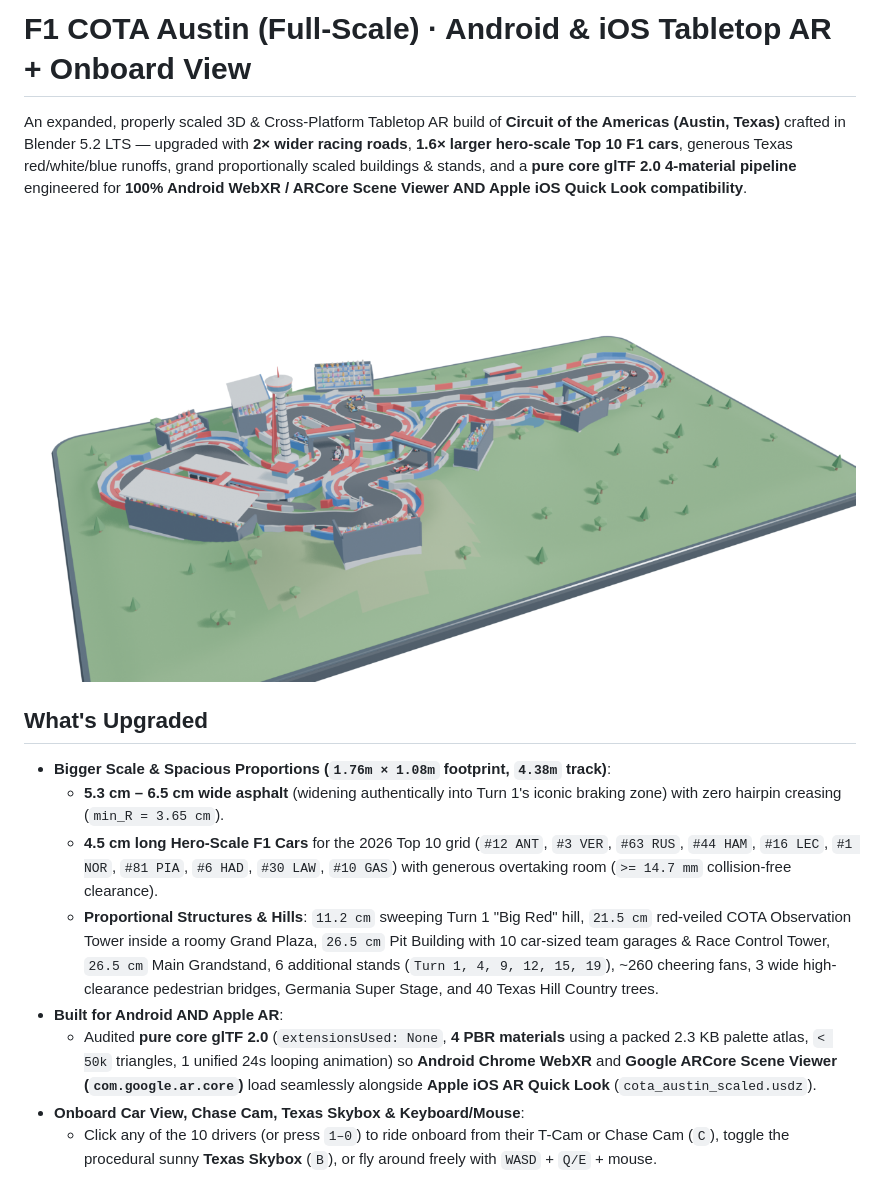
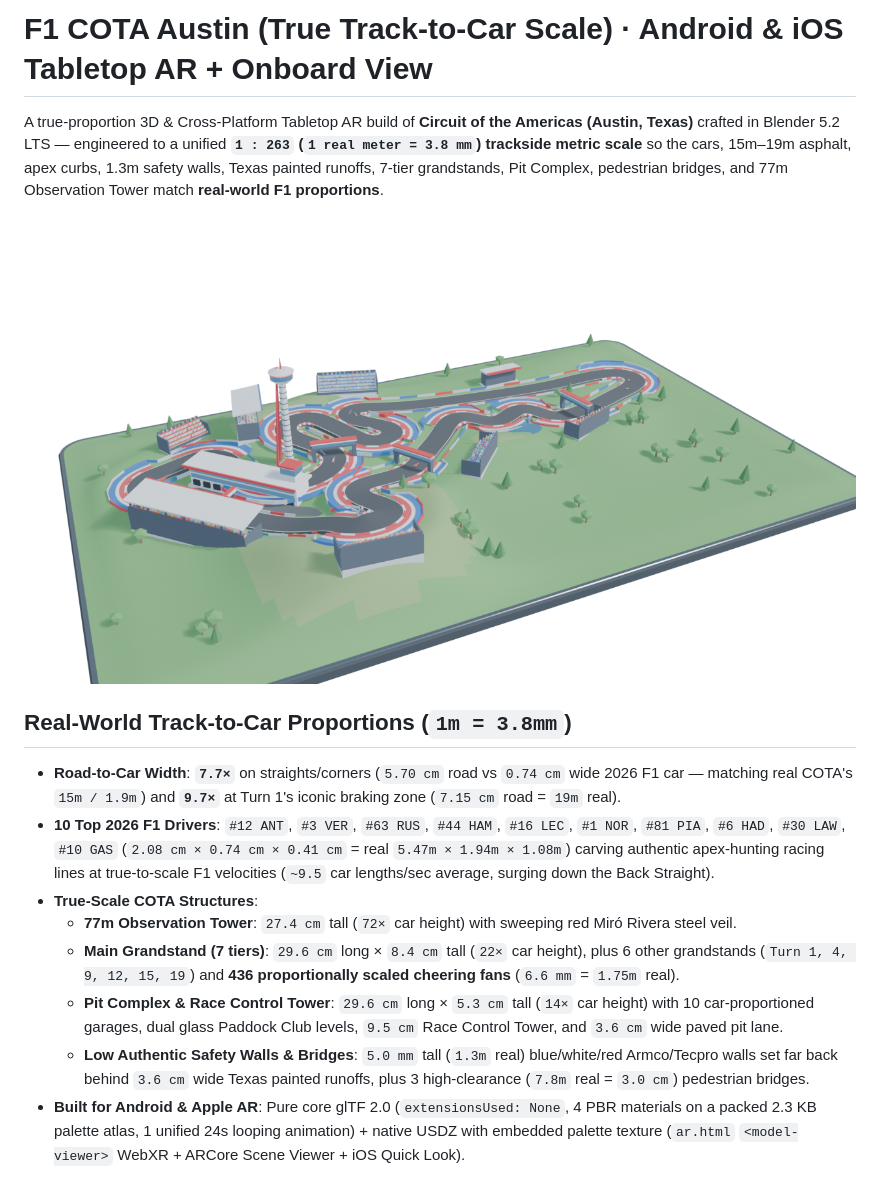
Before and after one commit to spinorama/f1-cota-austin-scaled-ar, a Markdown page: README.md, the part around one of its changes. GitHub-like rendering; pictures changed too: assets/poster.png.

Commit message:
Fix track-to-car proportions to true 1:263 COTA scale (7.7x-9.7x road-to-car width, 72x tower, 1.3m walls)

```diff
--- a/README.md
+++ b/README.md
@@ -1,4 +1,4 @@
-# F1 COTA Austin (Full-Scale) · Android & iOS Tabletop AR + Onboard View
+# F1 COTA Austin (True Track-to-Car Scale) · Android & iOS Tabletop AR + Onboard View
 
-An expanded, properly scaled 3D & Cross-Platform Tabletop AR build of **Circuit of the Americas (Austin, Texas)** crafted in Blender 5.2 LTS — upgraded with **2× wider racing roads**, **1.6× larger hero-scale Top 10 F1 cars**, generous Texas red/white/blue runoffs, grand proportionally scaled buildings & stands, and a **pure core glTF 2.0 4-material pipeline** engineered for **100% Android WebXR / ARCore Scene Viewer AND Apple iOS Quick Look compatibility**.
+A true-proportion 3D & Cross-Platform Tabletop AR build of **Circuit of the Americas (Austin, Texas)** crafted in Blender 5.2 LTS — engineered to a unified **`1 : 263` (`1 real meter = 3.8 mm`) trackside metric scale** so the cars, 15m–19m asphalt, apex curbs, 1.3m safety walls, Texas painted runoffs, 7-tier grandstands, Pit Complex, pedestrian bridges, and 77m Observation Tower match **real-world F1 proportions**.
 
@@ -6,10 +6,10 @@ An expanded, properly scaled 3D & Cross-Platform Tabletop AR build of **Circuit
 
-## What's Upgraded
-- **Bigger Scale & Spacious Proportions (`1.76m × 1.08m` footprint, `4.38m` track)**:
-  - **5.3 cm – 6.5 cm wide asphalt** (widening authentically into Turn 1's iconic braking zone) with zero hairpin creasing (`min_R = 3.65 cm`).
-  - **4.5 cm long Hero-Scale F1 Cars** for the 2026 Top 10 grid (`#12 ANT`, `#3 VER`, `#63 RUS`, `#44 HAM`, `#16 LEC`, `#1 NOR`, `#81 PIA`, `#6 HAD`, `#30 LAW`, `#10 GAS`) with generous overtaking room (`>= 14.7 mm` collision-free clearance).
-  - **Proportional Structures & Hills**: `11.2 cm` sweeping Turn 1 "Big Red" hill, `21.5 cm` red-veiled COTA Observation Tower inside a roomy Grand Plaza, `26.5 cm` Pit Building with 10 car-sized team garages & Race Control Tower, `26.5 cm` Main Grandstand, 6 additional stands (`Turn 1, 4, 9, 12, 15, 19`), ~260 cheering fans, 3 wide high-clearance pedestrian bridges, Germania Super Stage, and 40 Texas Hill Country trees.
-- **Built for Android AND Apple AR**:
-  - Audited **pure core glTF 2.0** (`extensionsUsed: None`, **4 PBR materials** using a packed 2.3 KB palette atlas, `< 50k` triangles, 1 unified 24s looping animation) so **Android Chrome WebXR** and **Google ARCore Scene Viewer (`com.google.ar.core`)** load seamlessly alongside **Apple iOS AR Quick Look** (`cota_austin_scaled.usdz`).
-- **Onboard Car View, Chase Cam, Texas Skybox & Keyboard/Mouse**:
-  - Click any of the 10 drivers (or press `1–0`) to ride onboard from their T-Cam or Chase Cam (`C`), toggle the procedural sunny **Texas Skybox** (`B`), or fly around freely with `WASD` + `Q/E` + mouse.
+## Real-World Track-to-Car Proportions (`1m = 3.8mm`)
+- **Road-to-Car Width**: **`7.7×`** on straights/corners (`5.70 cm` road vs `0.74 cm` wide 2026 F1 car — matching real COTA's `15m / 1.9m`) and **`9.7×`** at Turn 1's iconic braking zone (`7.15 cm` road = `19m` real).
+- **10 Top 2026 F1 Drivers**: `#12 ANT`, `#3 VER`, `#63 RUS`, `#44 HAM`, `#16 LEC`, `#1 NOR`, `#81 PIA`, `#6 HAD`, `#30 LAW`, `#10 GAS` (`2.08 cm × 0.74 cm × 0.41 cm` = real `5.47m × 1.94m × 1.08m`) carving authentic apex-hunting racing lines at true-to-scale F1 velocities (`~9.5` car lengths/sec average, surging down the Back Straight).
+- **True-Scale COTA Structures**:
+  - **77m Observation Tower**: `27.4 cm` tall (`72×` car height) with sweeping red Miró Rivera steel veil.
+  - **Main Grandstand (7 tiers)**: `29.6 cm` long × `8.4 cm` tall (`22×` car height), plus 6 other grandstands (`Turn 1, 4, 9, 12, 15, 19`) and **436 proportionally scaled cheering fans** (`6.6 mm` = `1.75m` real).
+  - **Pit Complex & Race Control Tower**: `29.6 cm` long × `5.3 cm` tall (`14×` car height) with 10 car-proportioned garages, dual glass Paddock Club levels, `9.5 cm` Race Control Tower, and `3.6 cm` wide paved pit lane.
+  - **Low Authentic Safety Walls & Bridges**: `5.0 mm` tall (`1.3m` real) blue/white/red Armco/Tecpro walls set far back behind `3.6 cm` wide Texas painted runoffs, plus 3 high-clearance (`7.8m` real = `3.0 cm`) pedestrian bridges.
+- **Built for Android & Apple AR**: Pure core glTF 2.0 (`extensionsUsed: None`, 4 PBR materials on a packed 2.3 KB palette atlas, 1 unified 24s looping animation) + native USDZ with embedded palette texture (`ar.html` `<model-viewer>` WebXR + ARCore Scene Viewer + iOS Quick Look).
```
Also changed, not shown: other parts of README.md (+1 -1 lines), assets/cota_palette.png, 4 other files.
